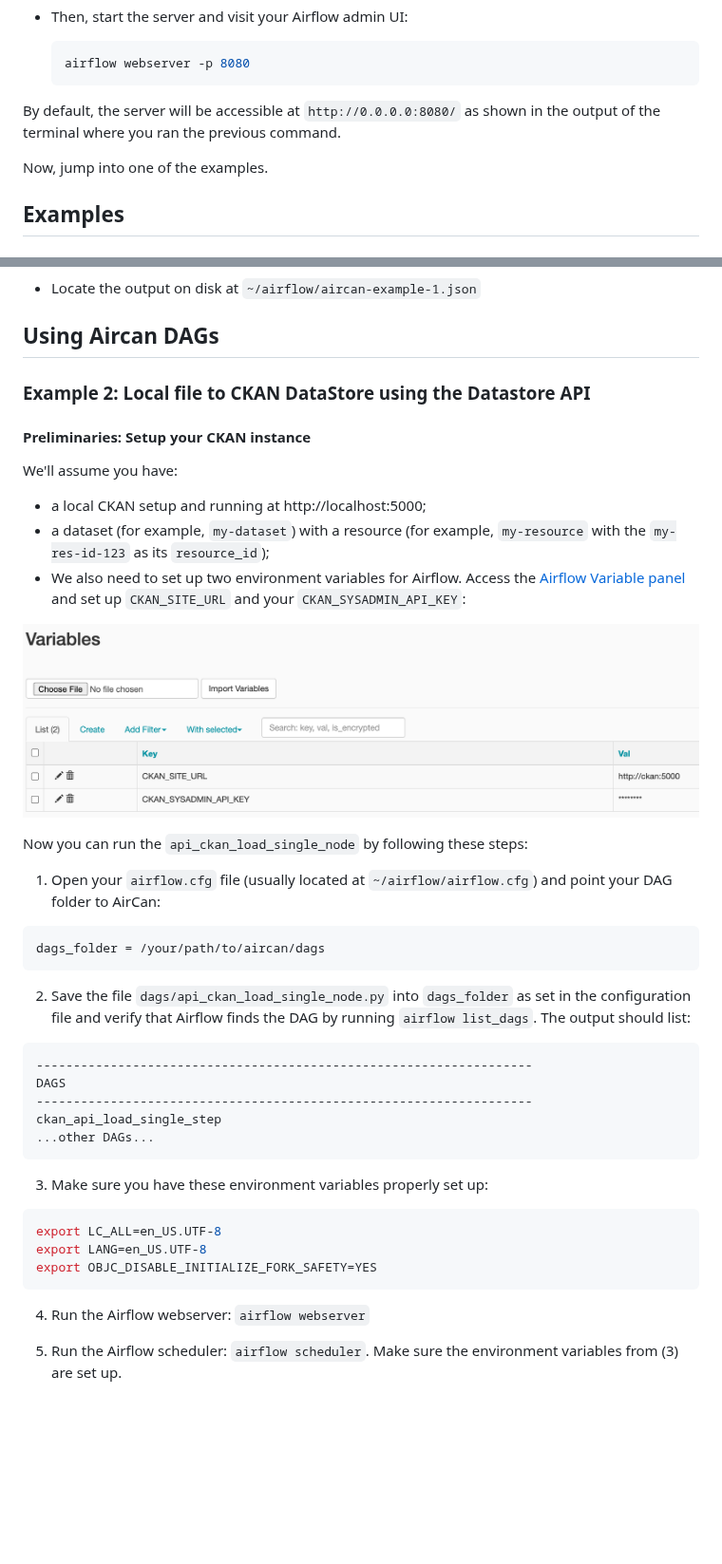
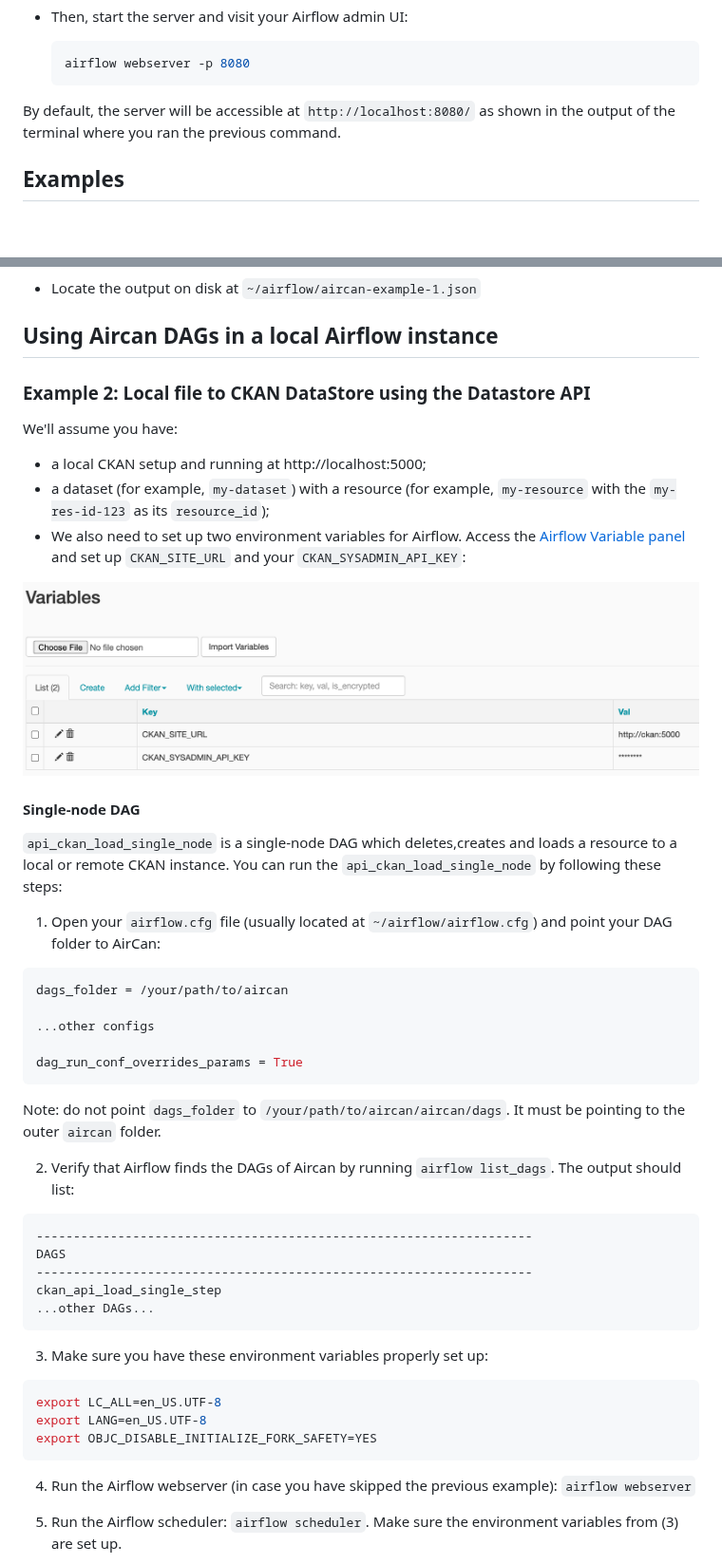
Before and after one commit to datopian/aircan, a Markdown page: README.md, 2 parts joined by grey strips. Shown at 95% size. GitHub-like rendering; blank space fills up the shorter version.

````diff
--- a/README.md
+++ b/README.md
@@ -55,9 +55,9 @@ This can be solved with `pip install typing_extensions`.
   airflow webserver -p 8080
   ```
 
-By default, the server will be accessible at `http://0.0.0.0:8080/` as shown in the output of the terminal where you ran the previous command.
+By default, the server will be accessible at `http://localhost:8080/` as shown in the output of the terminal where you ran the previous command.
 
-Now, jump into one of the examples.
+
 
 ## Examples
 
@@ -94,11 +94,11 @@ Run this DAG:
 
 * Locate the output on disk at `~/airflow/aircan-example-1.json`
 
-## Using Aircan DAGs
+
+
+## Using Aircan DAGs in a local Airflow instance
 
 ### Example 2: Local file to CKAN DataStore using the Datastore API
-
-#### Preliminaries: Setup your CKAN instance
 
 We'll assume you have:
 
@@ -108,15 +108,23 @@ We'll assume you have:
 
 ![Variables configuration](docs/resources/images/aircan_variables.png)
 
-Now you can run the `api_ckan_load_single_node` by following these steps:
+#### Single-node DAG
+
+`api_ckan_load_single_node` is a single-node DAG which deletes,creates and loads a resource to a local or remote CKAN instance. You can run the `api_ckan_load_single_node` by following these steps:
 
 1. Open your `airflow.cfg` file (usually located at `~/airflow/airflow.cfg`) and point your DAG folder to AirCan:
 
 ```bash
-dags_folder = /your/path/to/aircan/dags
+dags_folder = /your/path/to/aircan
+
+...other configs
+
+dag_run_conf_overrides_params = True
 ```
 
-2. Save the file `dags/api_ckan_load_single_node.py` into `dags_folder` as set in the configuration file and verify that Airflow finds the DAG by running `airflow list_dags`. The output should list:
+Note: do not point `dags_folder` to `/your/path/to/aircan/aircan/dags`. It must be pointing to the outer `aircan` folder.
+
+2. Verify that Airflow finds the DAGs of Aircan by running `airflow list_dags`. The output should list:
 
 ```bash
 -------------------------------------------------------------------
@@ -134,7 +142,7 @@ export LANG=en_US.UTF-8
 export OBJC_DISABLE_INITIALIZE_FORK_SAFETY=YES
 ```
 
-4. Run the Airflow webserver: `airflow webserver`
+4. Run the Airflow webserver (in case you have skipped the previous example): `airflow webserver`
 
 5. Run the Airflow scheduler: `airflow scheduler`. Make sure the environment variables from (3) are set up.
 
````
Also changed, not shown: other parts of README.md (+59 -20 lines), docs/resources/images/bucket1.png (added), docs/resources/images/bucket2.png (added), docs/resources/images/composer.png (added), docs/resources/images/composer2.png (added), docs/resources/images/composer_airflow_config.png (added), docs/resources/images/setup1.png (added).
